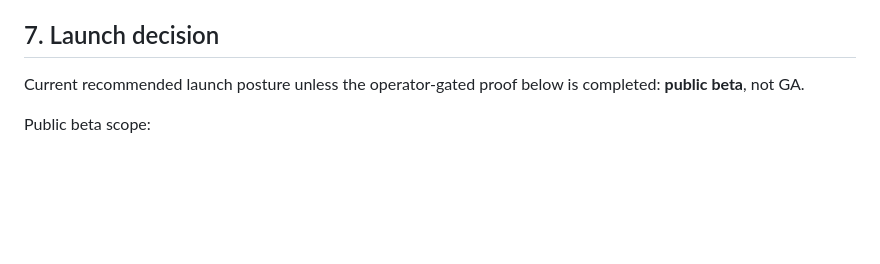
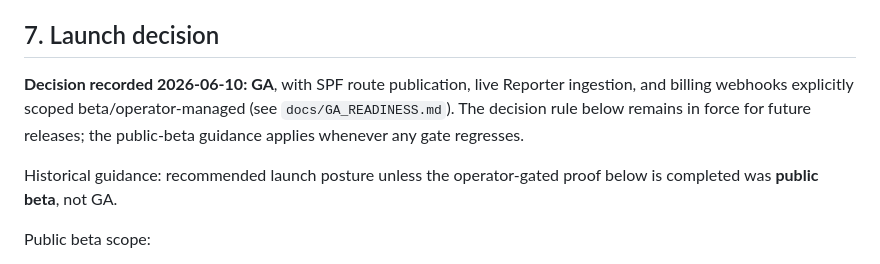
Before and after one commit to AndriGitDev/dmark-app, a Markdown page: docs/GA_OPERATOR_HANDOFF.md, the part around the change. Rendered like a GitHub page; blank space fills up the shorter version.

```diff
--- a/docs/GA_OPERATOR_HANDOFF.md
+++ b/docs/GA_OPERATOR_HANDOFF.md
@@ -184,7 +184,9 @@ If any drill cannot be run safely before launch, choose public beta or hold. DNS
 
 ## 7. Launch decision
 
-Current recommended launch posture unless the operator-gated proof below is completed: **public beta**, not GA.
+**Decision recorded 2026-06-10: GA**, with SPF route publication, live Reporter ingestion, and billing webhooks explicitly scoped beta/operator-managed (see `docs/GA_READINESS.md`). The decision rule below remains in force for future releases; the public-beta guidance applies whenever any gate regresses.
+
+Historical guidance: recommended launch posture unless the operator-gated proof below is completed was **public beta**, not GA.
 
 Public beta scope:
 
```
Also changed, not shown: docs/GA_EVIDENCE_RUNBOOKS.md (+3 -1 lines), docs/GA_READINESS.md (+17 -22 lines).
